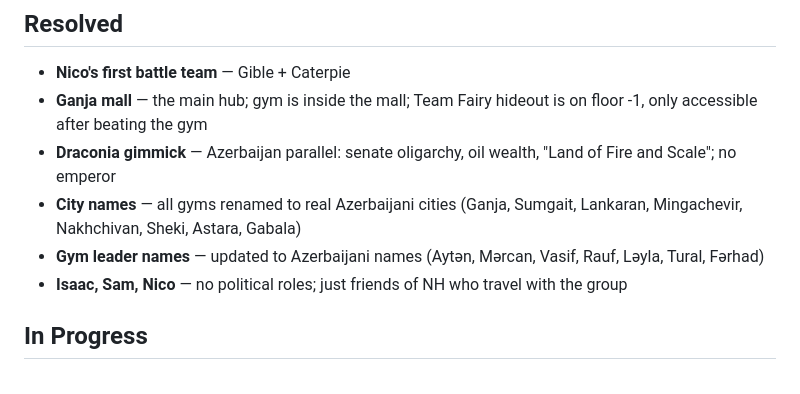
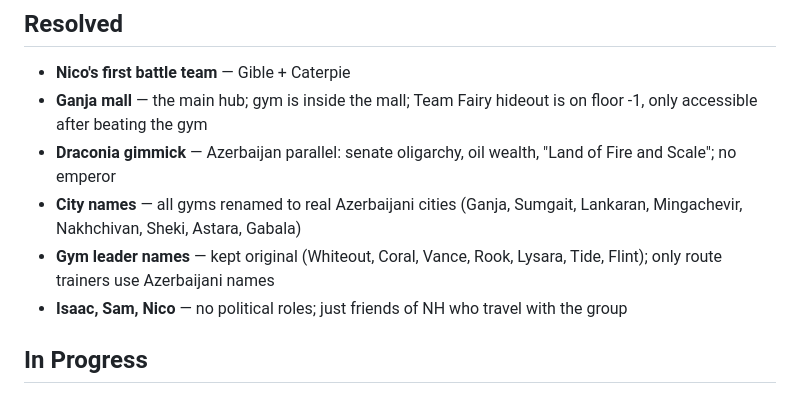
Before and after one commit to DarkLordOfTheCode/dragon-version, a Markdown page: TODO.md, the part around the change. GitHub-like rendering.

```diff
--- a/TODO.md
+++ b/TODO.md
@@ -12,7 +12,7 @@
 - **Ganja mall** — the main hub; gym is inside the mall; Team Fairy hideout is on floor -1, only accessible after beating the gym
 - **Draconia gimmick** — Azerbaijan parallel: senate oligarchy, oil wealth, "Land of Fire and Scale"; no emperor
 - **City names** — all gyms renamed to real Azerbaijani cities (Ganja, Sumgait, Lankaran, Mingachevir, Nakhchivan, Sheki, Astara, Gabala)
-- **Gym leader names** — updated to Azerbaijani names (Aytən, Mərcan, Vasif, Rauf, Ləyla, Tural, Fərhad)
+- **Gym leader names** — kept original (Whiteout, Coral, Vance, Rook, Lysara, Tide, Flint); only route trainers use Azerbaijani names
 - **Isaac, Sam, Nico** — no political roles; just friends of NH who travel with the group
 
 ## In Progress
```
Also changed, not shown: lore.md (+12 -12 lines).
